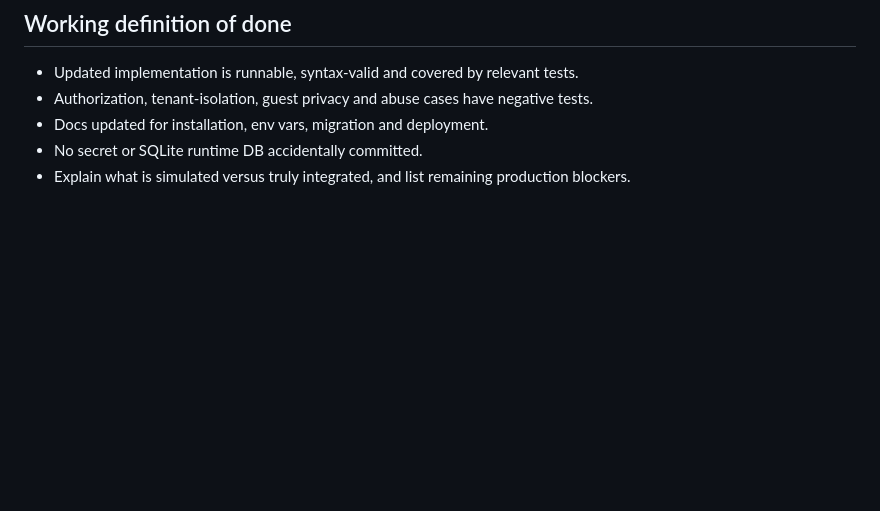
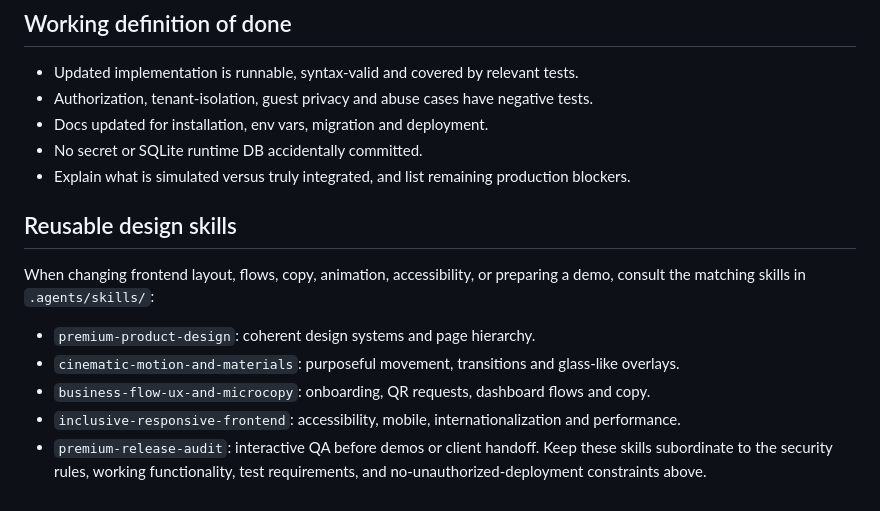
Before and after one commit to greenlight3676-art/scene-qr-saas, a Markdown page: AGENTS.md, the part around the change. Rendered like a GitHub page; blank space fills up the shorter version.

Commit message:
docs(codex): register reusable premium design skills

```diff
--- a/AGENTS.md
+++ b/AGENTS.md
@@ -40,3 +40,12 @@ SCENE QR is a multi-tenant, industry-configurable SaaS for QR-powered experience
 - Docs updated for installation, env vars, migration and deployment.
 - No secret or SQLite runtime DB accidentally committed.
 - Explain what is simulated versus truly integrated, and list remaining production blockers.
+
+## Reusable design skills
+When changing frontend layout, flows, copy, animation, accessibility, or preparing a demo, consult the matching skills in `.agents/skills/`:
+- `premium-product-design`: coherent design systems and page hierarchy.
+- `cinematic-motion-and-materials`: purposeful movement, transitions and glass-like overlays.
+- `business-flow-ux-and-microcopy`: onboarding, QR requests, dashboard flows and copy.
+- `inclusive-responsive-frontend`: accessibility, mobile, internationalization and performance.
+- `premium-release-audit`: interactive QA before demos or client handoff.
+Keep these skills subordinate to the security rules, working functionality, test requirements, and no-unauthorized-deployment constraints above.
```
